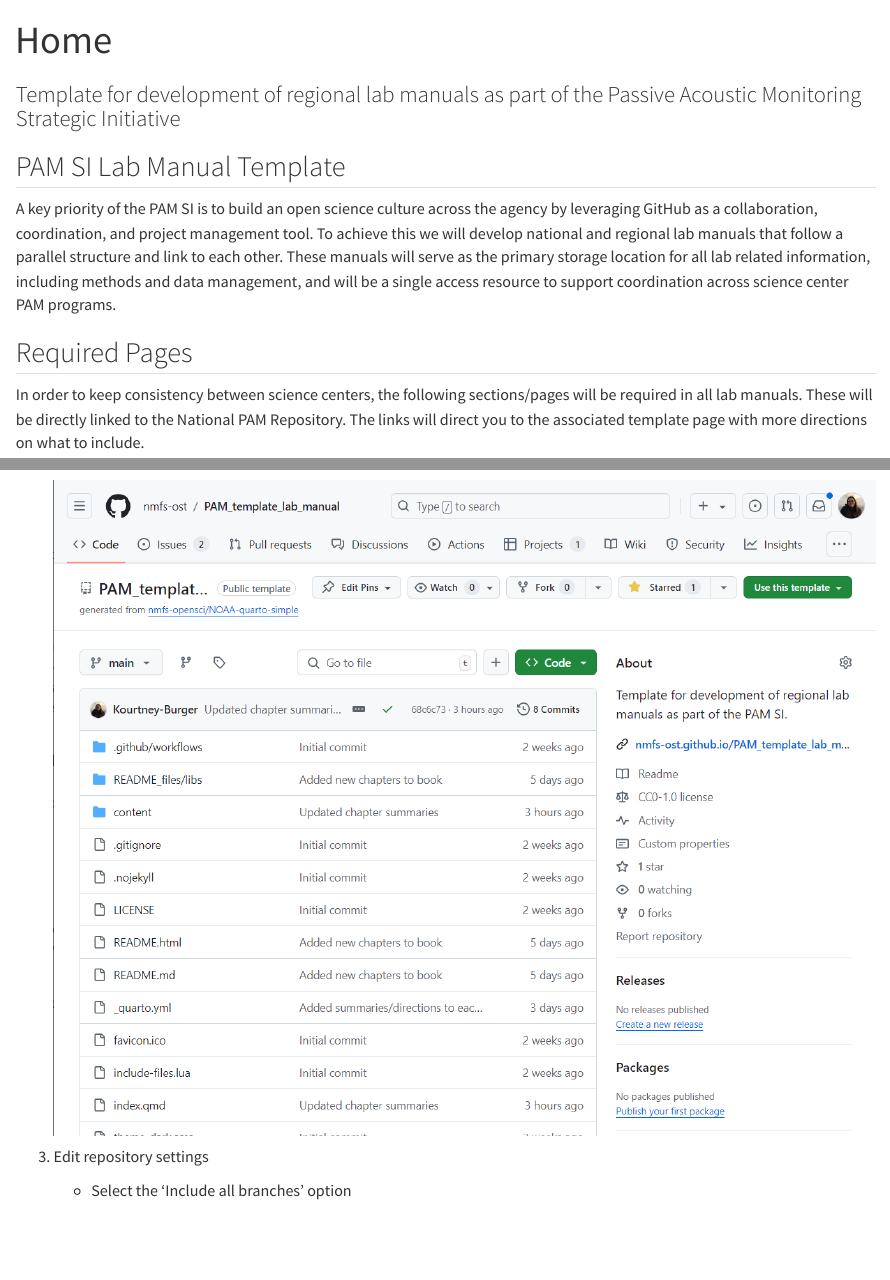
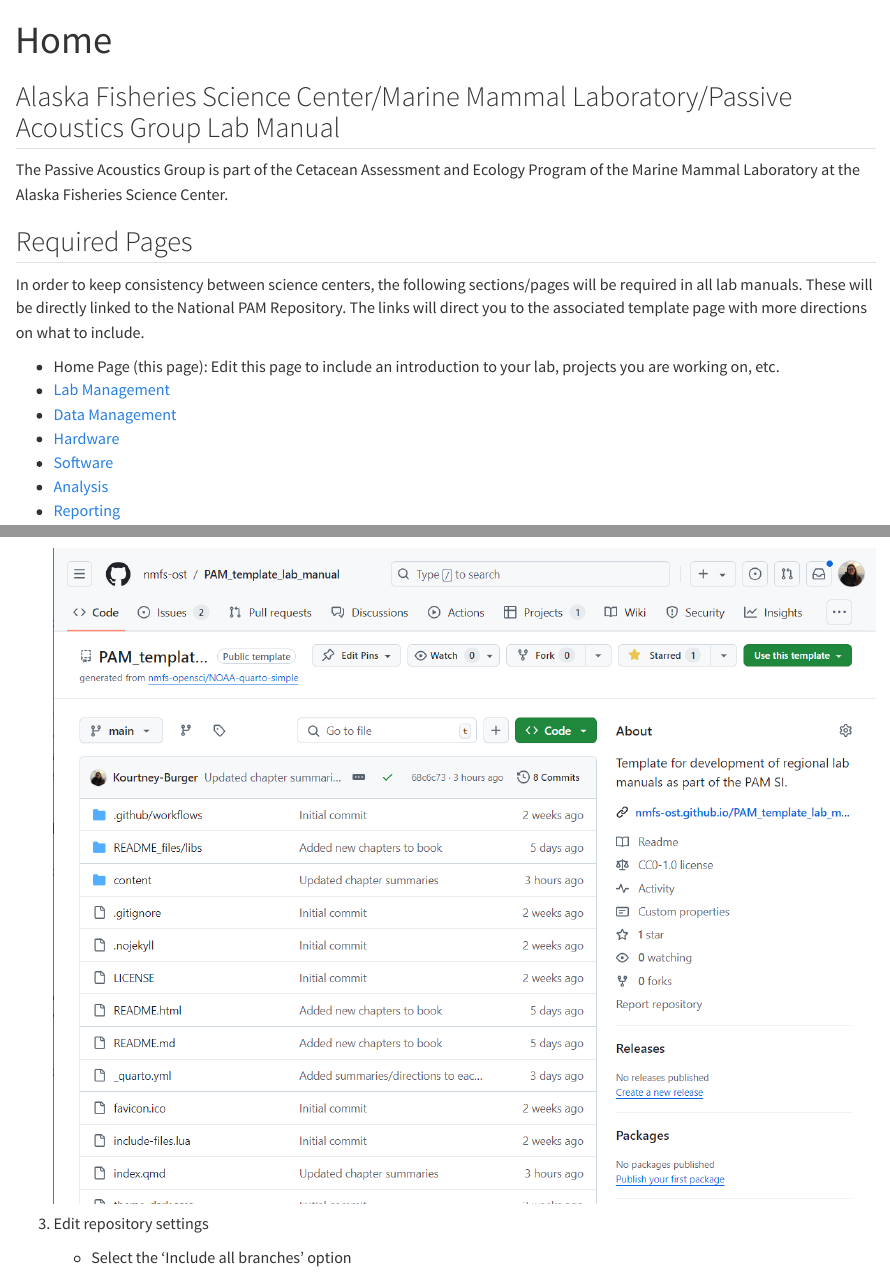
Before and after one commit to noaa-afsc/AFSC-MML-PAM-Lab-Manual, a Quarto document (index.qmd): the page in a window 1100 px wide, from its top, and a second part further down, joined at a grey line. Rendered offline with R 4.5, knitr and Pandoc in place of Quarto, with nearby package versions.

Commit message:
Updated Home and readme
Edited headers for lab manual home page and the readme file

```diff
--- a/index.qmd
+++ b/index.qmd
@@ -1,12 +1,12 @@
 ---
 title: "Home"
-subtitle: "Template for development of regional lab manuals as part of the Passive Acoustic Monitoring Strategic Initiative"
+
 page-layout: full
 ---
 
-## PAM SI Lab Manual Template
+## Alaska Fisheries Science Center/Marine Mammal Laboratory/Passive Acoustics Group Lab Manual
 
-A key priority of the PAM SI is to build an open science culture across the agency by leveraging GitHub as a collaboration, coordination, and project management tool. To achieve this we will develop national and regional lab manuals that follow a parallel structure and link to each other. These manuals will serve as the primary storage location for all lab related information, including methods and data management, and will be a single access resource to support coordination across science center PAM programs.
+The Passive Acoustics Group is part of the Cetacean Assessment and Ecology Program of the Marine Mammal Laboratory at the Alaska Fisheries Science Center.
 
 ## Required Pages
 
```
Also changed, not shown: README.md.
